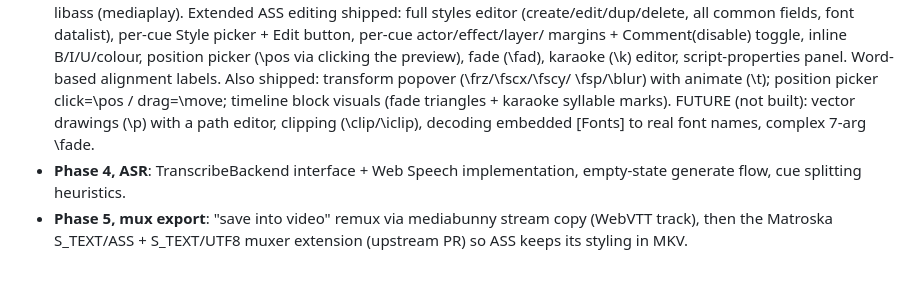
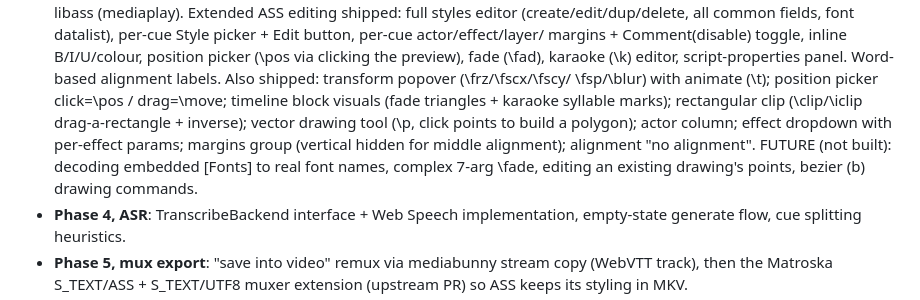
Before and after one commit to hikashop-nicolas/subedit, a Markdown page: _plans/SUBEDIT_PLAN.md, the part around the change. Drawn GitHub-style; blank space fills up the shorter version.

```diff
--- a/_plans/SUBEDIT_PLAN.md
+++ b/_plans/SUBEDIT_PLAN.md
@@ -215,9 +215,12 @@ translate mode (two-column original/translation).
   clicking the preview), fade (\fad), karaoke (\k) editor, script-properties panel.
   Word-based alignment labels. Also shipped: transform popover (\frz/\fscx/\fscy/
   \fsp/\blur) with animate (\t); position picker click=\pos / drag=\move; timeline
-  block visuals (fade triangles + karaoke syllable marks). FUTURE (not built):
-  vector drawings (\p) with a path editor, clipping (\clip/\iclip), decoding
-  embedded [Fonts] to real font names, complex 7-arg \fade.
+  block visuals (fade triangles + karaoke syllable marks); rectangular clip
+  (\clip/\iclip drag-a-rectangle + inverse); vector drawing tool (\p, click points
+  to build a polygon); actor column; effect dropdown with per-effect params; margins
+  group (vertical hidden for middle alignment); alignment "no alignment". FUTURE
+  (not built): decoding embedded [Fonts] to real font names, complex 7-arg \fade,
+  editing an existing drawing's points, bezier (b) drawing commands.
 - **Phase 4, ASR**: TranscribeBackend interface + Web Speech implementation,
   empty-state generate flow, cue splitting heuristics.
 - **Phase 5, mux export**: "save into video" remux via mediabunny stream copy
```
Also changed, not shown: README.md (+5 -3 lines).
